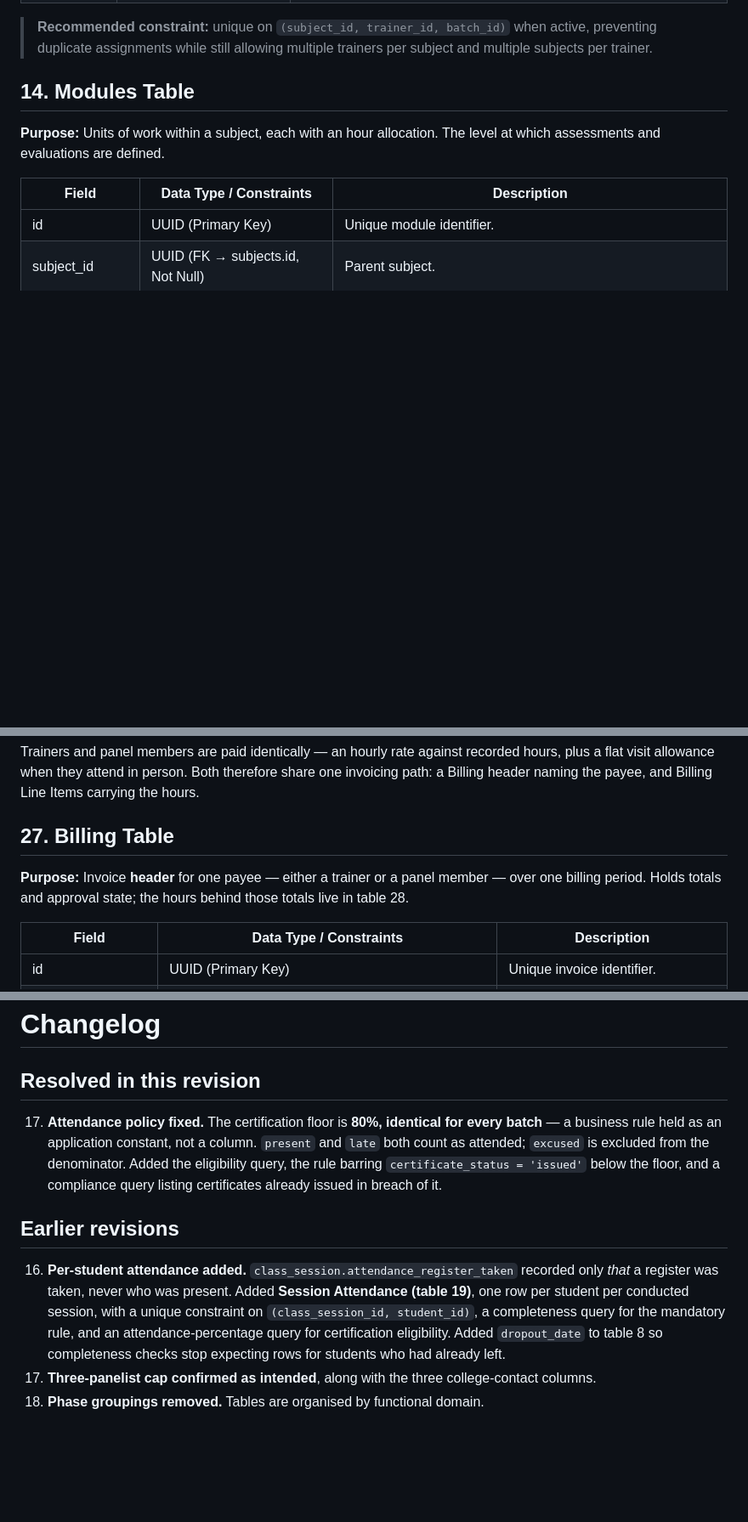
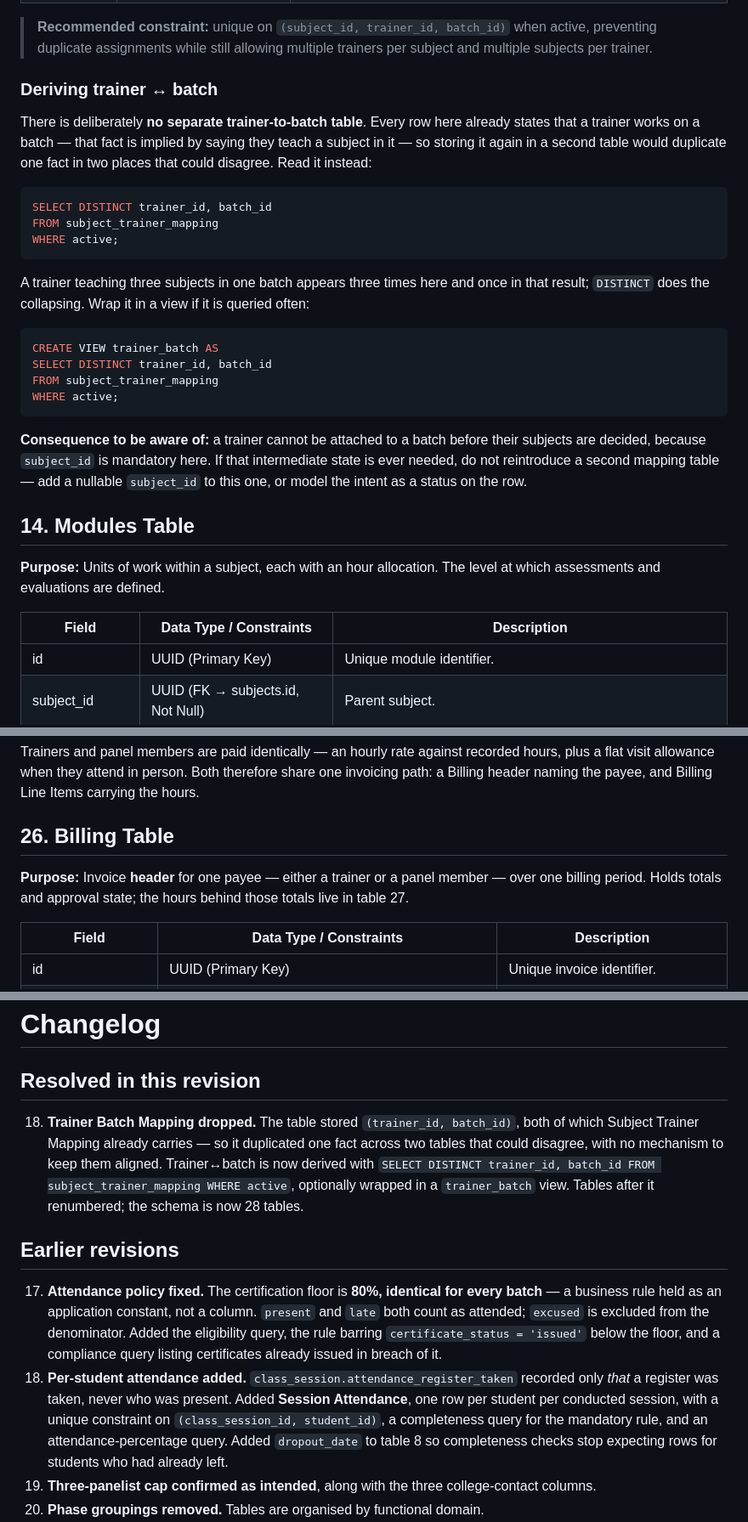
Before and after one commit to lokas-aws-technologies-pvt-ltd/viz-training, a Markdown page: APP-Data-Structure-Detailed.md, 3 parts joined by grey strips. Shown at 85% size. GitHub-like rendering; blank space fills up the shorter version.

````diff
--- a/APP-Data-Structure-Detailed.md
+++ b/APP-Data-Structure-Detailed.md
@@ -350,6 +351,33 @@ teach different subjects across different batches.
 | updated_at | Timestamptz, Default now() | Last modification time. |
 
 > **Recommended constraint:** unique on `(subject_id, trainer_id, batch_id)` when active, preventing duplicate assignments while still allowing multiple trainers per subject and multiple subjects per trainer.
+
+### Deriving trainer ↔ batch
+
+There is deliberately **no separate trainer-to-batch table**. Every row here already states that a
+trainer works on a batch — that fact is implied by saying they teach a subject in it — so storing it
+again in a second table would duplicate one fact in two places that could disagree. Read it instead:
+
+```sql
+SELECT DISTINCT trainer_id, batch_id
+FROM subject_trainer_mapping
+WHERE active;
+```
+
+A trainer teaching three subjects in one batch appears three times here and once in that result;
+`DISTINCT` does the collapsing. Wrap it in a view if it is queried often:
+
+```sql
+CREATE VIEW trainer_batch AS
+SELECT DISTINCT trainer_id, batch_id
+FROM subject_trainer_mapping
+WHERE active;
+```
+
+**Consequence to be aware of:** a trainer cannot be attached to a batch before their subjects are
+decided, because `subject_id` is mandatory here. If that intermediate state is ever needed, do not
+reintroduce a second mapping table — add a nullable `subject_id` to this one, or model the intent as
+a status on the row.
 
 ## 14. Modules Table
 
@@ -743,10 +756,10 @@ Trainers and panel members are paid identically — an hourly rate against recor
 visit allowance when they attend in person. Both therefore share one invoicing path: a Billing header
 naming the payee, and Billing Line Items carrying the hours.
 
-## 27. Billing Table
+## 26. Billing Table
 
 **Purpose:** Invoice **header** for one payee — either a trainer or a panel member — over one
-billing period. Holds totals and approval state; the hours behind those totals live in table 28.
+billing period. Holds totals and approval state; the hours behind those totals live in table 27.
 
 | Field | Data Type / Constraints | Description |
 |---|---|---|
@@ -912,20 +927,25 @@ student_selection_onboarding (who is enrolled in the batch)
 
 ## Resolved in this revision
 
+18. **Trainer Batch Mapping dropped.** The table stored `(trainer_id, batch_id)`, both of which
+    Subject Trainer Mapping already carries — so it duplicated one fact across two tables that could
+    disagree, with no mechanism to keep them aligned. Trainer↔batch is now derived with
+    `SELECT DISTINCT trainer_id, batch_id FROM subject_trainer_mapping WHERE active`, optionally
+    wrapped in a `trainer_batch` view. Tables after it renumbered; the schema is now 28 tables.
+
+## Earlier revisions
+
 17. **Attendance policy fixed.** The certification floor is **80%, identical for every batch** — a
     business rule held as an application constant, not a column. `present` and `late` both count as
     attended; `excused` is excluded from the denominator. Added the eligibility query, the rule
     barring `certificate_status = 'issued'` below the floor, and a compliance query listing
     certificates already issued in breach of it.
-
-## Earlier revisions
-
 16. **Per-student attendance added.** `class_session.attendance_register_taken` recorded only *that*
-    a register was taken, never who was present. Added **Session Attendance (table 19)**, one row per
-    student per conducted session, with a unique constraint on `(class_session_id, student_id)`, a
-    completeness query for the mandatory rule, and an attendance-percentage query for certification
-    eligibility. Added `dropout_date` to table 8 so completeness checks stop expecting rows for
-    students who had already left.
+    a register was taken, never who was present. Added **Session Attendance**, one row per student
+    per conducted session, with a unique constraint on `(class_session_id, student_id)`, a
+    completeness query for the mandatory rule, and an attendance-percentage query. Added
+    `dropout_date` to table 8 so completeness checks stop expecting rows for students who had already
+    left.
 15. **Three-panelist cap confirmed as intended**, along with the three college-contact columns.
 14. **Phase groupings removed.** Tables are organised by functional domain.
 13. **A subject can be taught by multiple trainers within one batch.** Removed `subjects.trainer_id`
````
Also changed, not shown: other parts of APP-Data-Structure-Detailed.md (+35 -45 lines).
